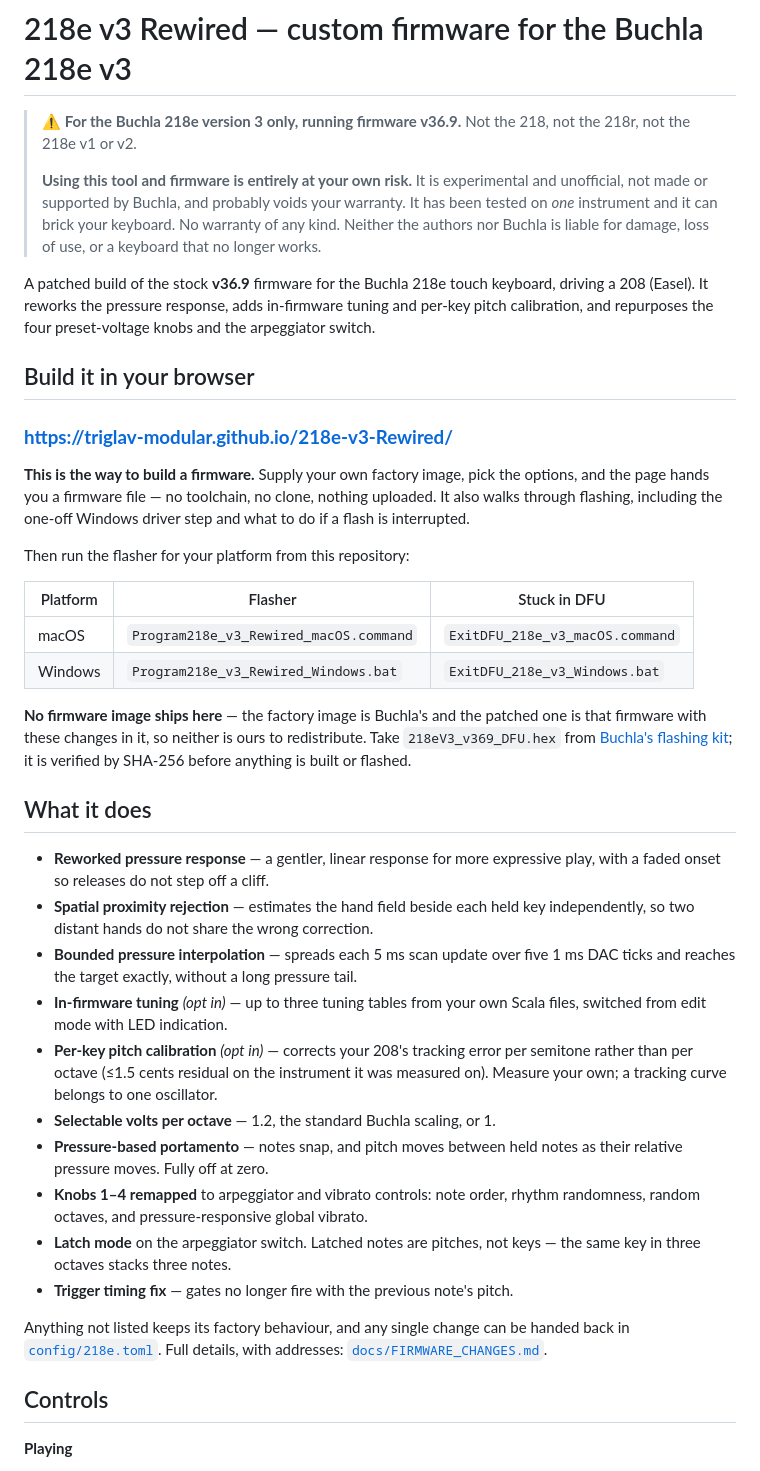
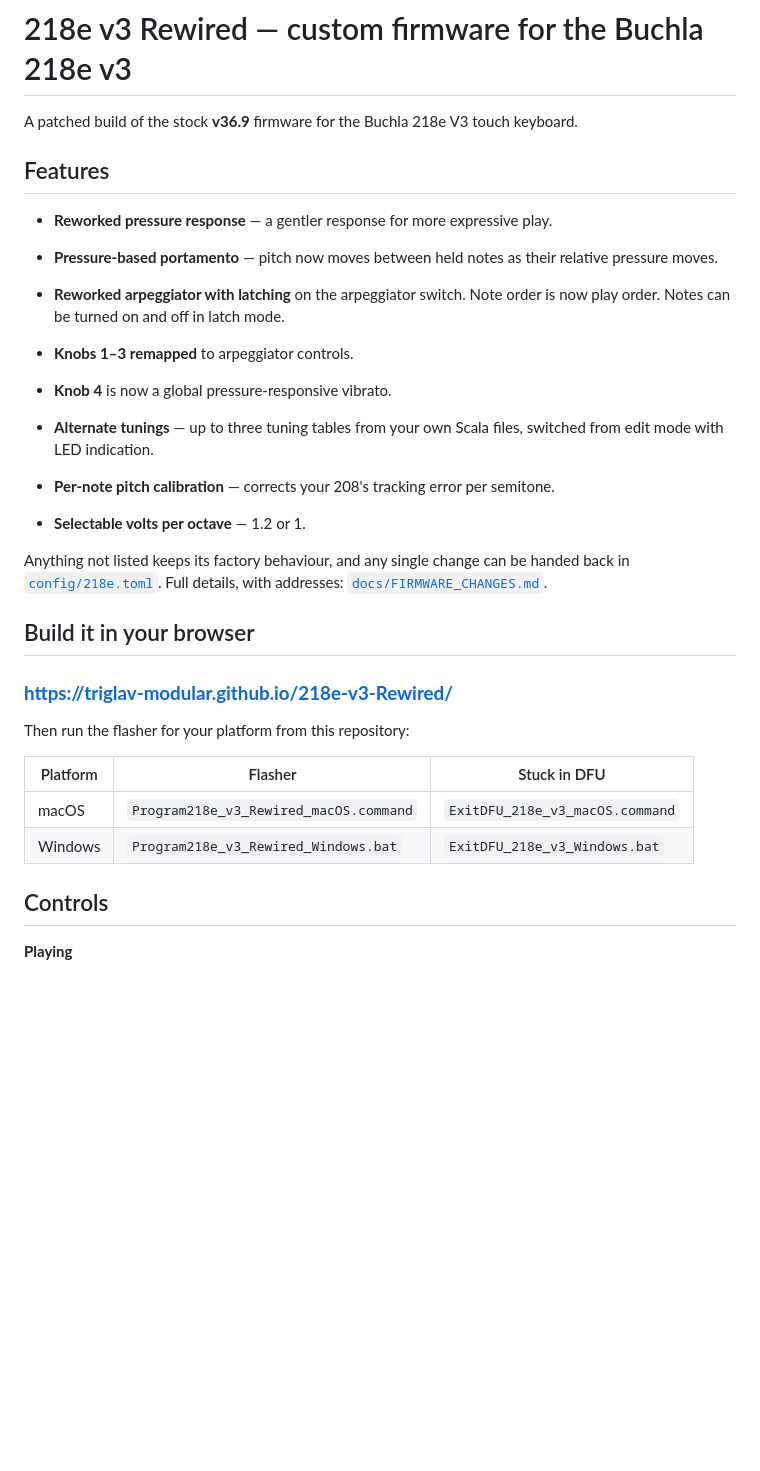
Before and after one commit to triglav-modular/218e-Rewired, a Markdown page: README.md, the part around one of its changes. GitHub-like rendering; blank space fills up the shorter version.

```diff
--- a/README.md
+++ b/README.md
@@ -1,27 +1,33 @@
 # 218e v3 Rewired — custom firmware for the Buchla 218e v3
 
-> **⚠ For the Buchla 218e version 3 only, running firmware v36.9.** Not the
-> 218, not the 218r, not the 218e v1 or v2.
->
-> **Using this tool and firmware is entirely at your own risk.** It is
-> experimental and unofficial, not made or supported by Buchla, and probably
-> voids your warranty. It has been tested on *one* instrument and it can brick
-> your keyboard. No warranty of any kind. Neither the authors nor Buchla is
-> liable for damage, loss of use, or a keyboard that no longer works.
+A patched build of the stock **v36.9** firmware for the Buchla 218e V3 touch
+keyboard.
 
-A patched build of the stock **v36.9** firmware for the Buchla 218e touch
-keyboard, driving a 208 (Easel). It reworks the pressure response, adds
-in-firmware tuning and per-key pitch calibration, and repurposes the four
-preset-voltage knobs and the arpeggiator switch.
+## Features
+
+- **Reworked pressure response** — a gentler response for more
+  expressive play.
+- **Pressure-based portamento** — pitch now moves between held
+  notes as their relative pressure moves.
+
+- **Reworked arpeggiator with latching** on the arpeggiator switch. Note order is now play order. Notes can be turned on and off in latch mode.
+- **Knobs 1–3 remapped** to arpeggiator controls.
+- **Knob 4** is now a global pressure-responsive vibrato.
+
+- **Alternate tunings** — up to three tuning tables from your own
+  Scala files, switched from edit mode with LED indication.
+- **Per-note pitch calibration** — corrects your 208's tracking error
+  per semitone.
+- **Selectable volts per octave** — 1.2 or 1.
+
+Anything not listed keeps its factory behaviour, and any single change can be
+handed back in [`config/218e.toml`](config/218e.toml). Full details, with
+addresses: [`docs/FIRMWARE_CHANGES.md`](docs/FIRMWARE_CHANGES.md).
+
 
 ## Build it in your browser
 
 ### **<https://triglav-modular.github.io/218e-v3-Rewired/>**
-
-**This is the way to build a firmware.** Supply your own factory image, pick
-the options, and the page hands you a firmware file — no toolchain, no clone,
-nothing uploaded. It also walks through flashing, including the one-off
-Windows driver step and what to do if a flash is interrupted.
 
 Then run the flasher for your platform from this repository:
 
@@ -30,38 +36,7 @@ Then run the flasher for your platform from this repository:
 | macOS | `Program218e_v3_Rewired_macOS.command` | `ExitDFU_218e_v3_macOS.command` |
 | Windows | `Program218e_v3_Rewired_Windows.bat` | `ExitDFU_218e_v3_Windows.bat` |
 
-**No firmware image ships here** — the factory image is Buchla's and the
-patched one is that firmware with these changes in it, so neither is ours to
-redistribute. Take `218eV3_v369_DFU.hex` from
-[Buchla's flashing kit](https://buchla.com/firmwarefiles/218ev3-Firmware-Flashing.zip);
-it is verified by SHA-256 before anything is built or flashed.
 
-## What it does
-
-- **Reworked pressure response** — a gentler, linear response for more
-  expressive play, with a faded onset so releases do not step off a cliff.
-- **Spatial proximity rejection** — estimates the hand field beside each held
-  key independently, so two distant hands do not share the wrong correction.
-- **Bounded pressure interpolation** — spreads each 5 ms scan update over five
-  1 ms DAC ticks and reaches the target exactly, without a long pressure tail.
-- **In-firmware tuning** *(opt in)* — up to three tuning tables from your own
-  Scala files, switched from edit mode with LED indication.
-- **Per-key pitch calibration** *(opt in)* — corrects your 208's tracking error
-  per semitone rather than per octave (≤1.5 cents residual on the instrument it
-  was measured on). Measure your own; a tracking curve belongs to one
-  oscillator.
-- **Selectable volts per octave** — 1.2, the standard Buchla scaling, or 1.
-- **Pressure-based portamento** — notes snap, and pitch moves between held
-  notes as their relative pressure moves. Fully off at zero.
-- **Knobs 1–4 remapped** to arpeggiator and vibrato controls: note order,
-  rhythm randomness, random octaves, and pressure-responsive global vibrato.
-- **Latch mode** on the arpeggiator switch. Latched notes are pitches, not
-  keys — the same key in three octaves stacks three notes.
-- **Trigger timing fix** — gates no longer fire with the previous note's pitch.
-
-Anything not listed keeps its factory behaviour, and any single change can be
-handed back in [`config/218e.toml`](config/218e.toml). Full details, with
-addresses: [`docs/FIRMWARE_CHANGES.md`](docs/FIRMWARE_CHANGES.md).
 
 ## Controls
 
```
Also changed, not shown: other parts of README.md (+6 -6 lines).
